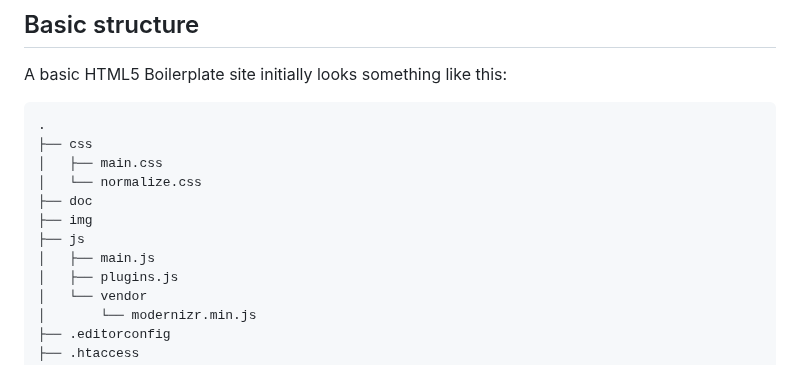
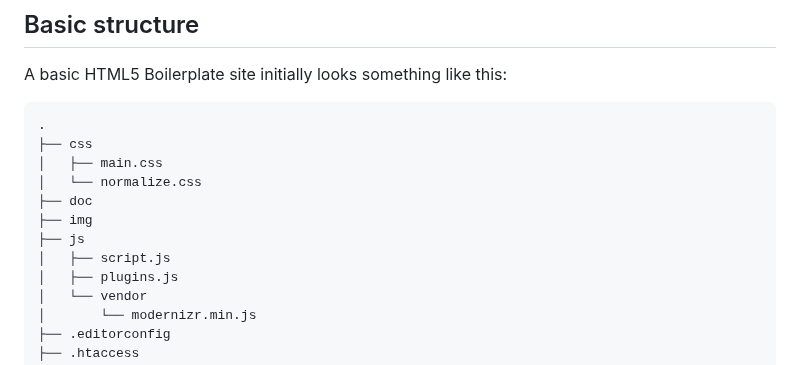
Before and after one commit to GrzegorzPacewicz/FAQ-Harmonium, a Markdown page: doc/usage.md, the part around the change. Rendered like a GitHub page.

```diff
--- a/doc/usage.md
+++ b/doc/usage.md
@@ -35,7 +35,7 @@ A basic HTML5 Boilerplate site initially looks something like this:
 ├── doc
 ├── img
 ├── js
-│   ├── main.js
+│   ├── script.js
 │   ├── plugins.js
 │   └── vendor
 │       └── modernizr.min.js
```
